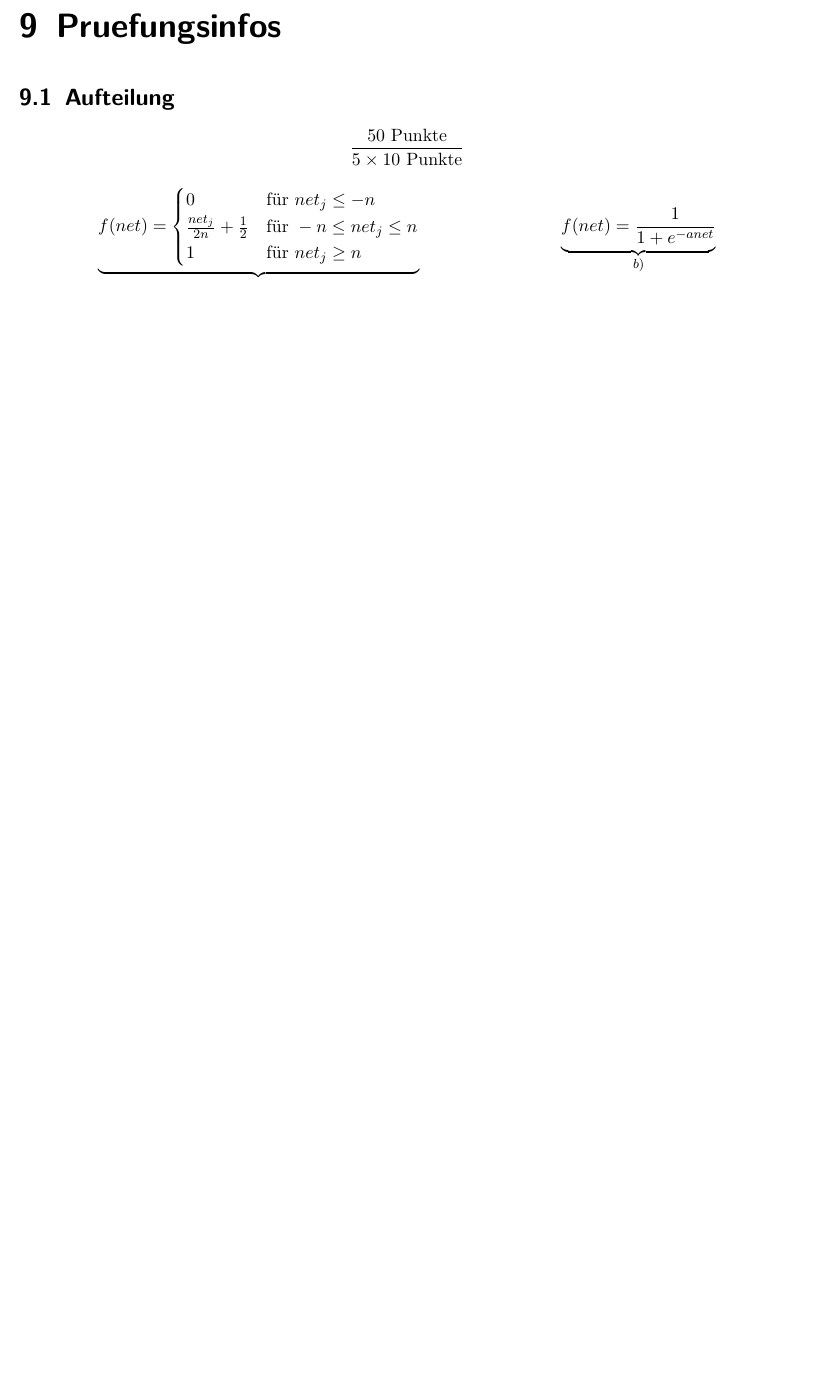
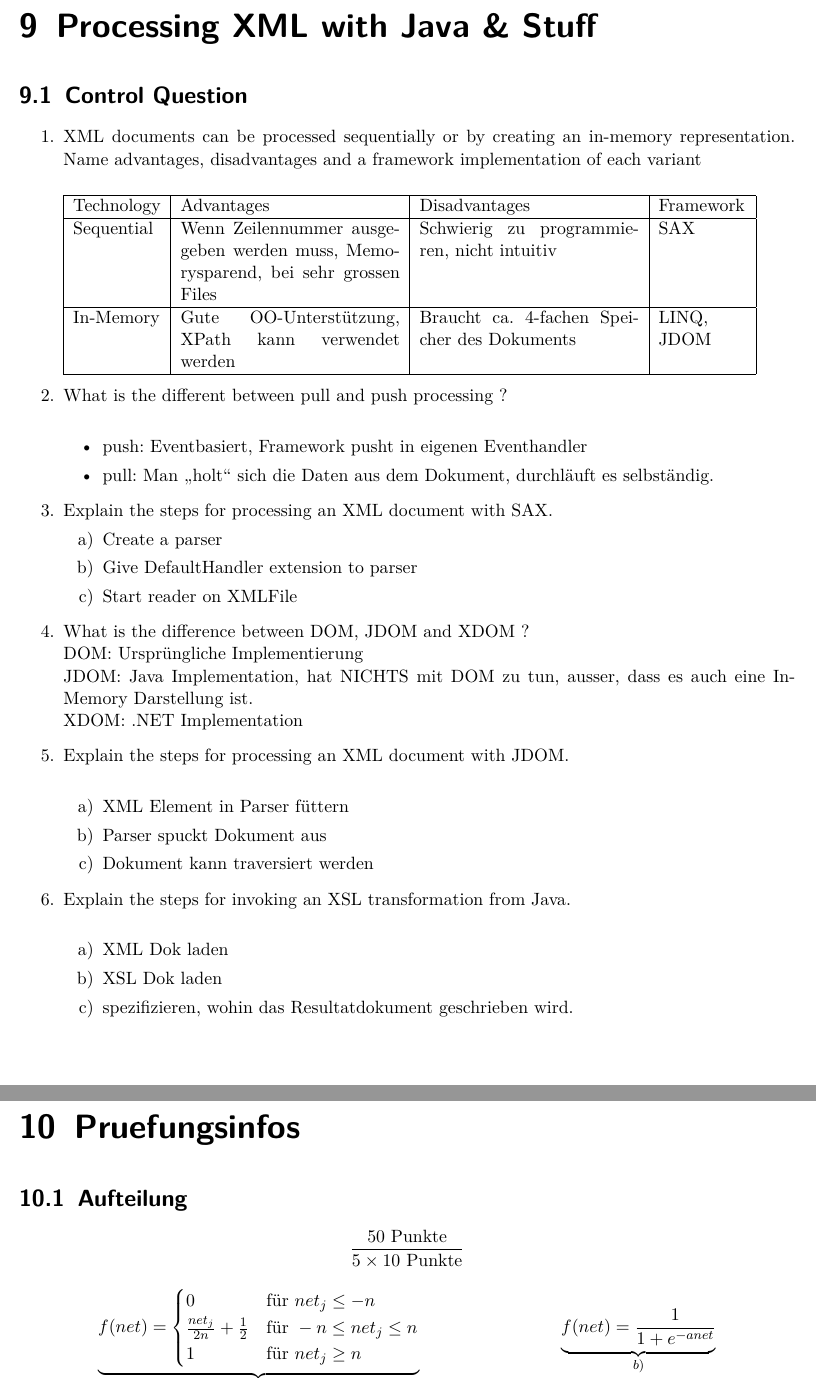
Before and after one commit to neidi/XML_Zusammenfassung, a LaTeX document (XML_Zusammenfassung_HS15.tex, which reads ProcessingXml.tex): part of page 45 of 45 before the commit and two parts of pages 45 and 46 of 46 after it, the two joined at a grey line, cut at the place of the change, the shorter picture padded with empty space. Compiled offline with pdfLaTeX.

Commit message:
ProcessingXml hinzugefügt

```diff
--- /dev/null
+++ b/ProcessingXml.tex
@@ -0,0 +1,42 @@
+\chapter{Processing XML with Java \& Stuff}
+\section{Control Question}
+\begin{enumerate}
+\item XML documents can be processed sequentially or by creating an in-memory representation. Name advantages, disadvantages and a framework implementation of each variant\\
+
+\begin{tabular}{|p{0.12\linewidth}|p{0.3\linewidth}|p{0.3\linewidth}|p{0.12\linewidth}|}
+\hline
+Technology & Advantages & Disadvantages & Framework\\
+\hline
+Sequential & Wenn Zeilennummer ausgegeben werden muss, Memorysparend, bei sehr grossen Files & Schwierig zu programmieren, nicht intuitiv & SAX\\
+\hline
+In-Memory & Gute OO-Unterstützung, XPath kann verwendet werden & Braucht ca. 4-fachen Speicher des Dokuments & LINQ, JDOM\\
+\hline
+\end{tabular}
+\item What is the different between pull and push processing ?\\
+\begin{itemize}
+\item push: Eventbasiert, Framework pusht in eigenen Eventhandler
+\item pull: Man "`holt"' sich die Daten aus dem Dokument, durchläuft es selbständig.
+\end{itemize}
+\item Explain the steps for processing an XML document with SAX.
+\begin{enumerate}
+\item Create a parser
+\item Give DefaultHandler extension to parser
+\item Start reader on XMLFile
+\end{enumerate}
+\item What is the difference between DOM, JDOM and XDOM ?\\
+DOM: Ursprüngliche Implementierung\\
+JDOM: Java Implementation, hat NICHTS mit DOM zu tun, ausser, dass es auch eine In-Memory Darstellung ist.\\
+XDOM: .NET Implementation
+\item Explain the steps for processing an XML document with JDOM.\\
+\begin{enumerate}
+\item XML Element in Parser füttern
+\item Parser spuckt Dokument aus
+\item Dokument kann traversiert werden
+\end{enumerate}
+\item Explain the steps for invoking an XSL transformation from Java.\\
+\begin{enumerate}
+\item XML Dok laden
+\item XSL Dok laden
+\item spezifizieren, wohin das Resultatdokument geschrieben wird.
+\end{enumerate}
+\end{enumerate}
```
Also changed, not shown: content.tex (+1 -2 lines).
